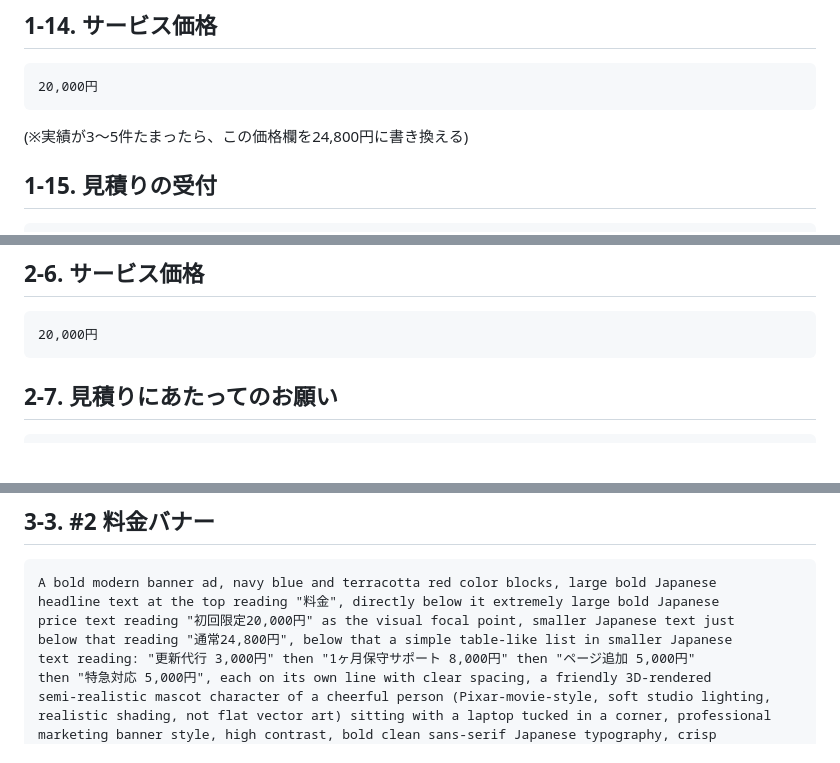
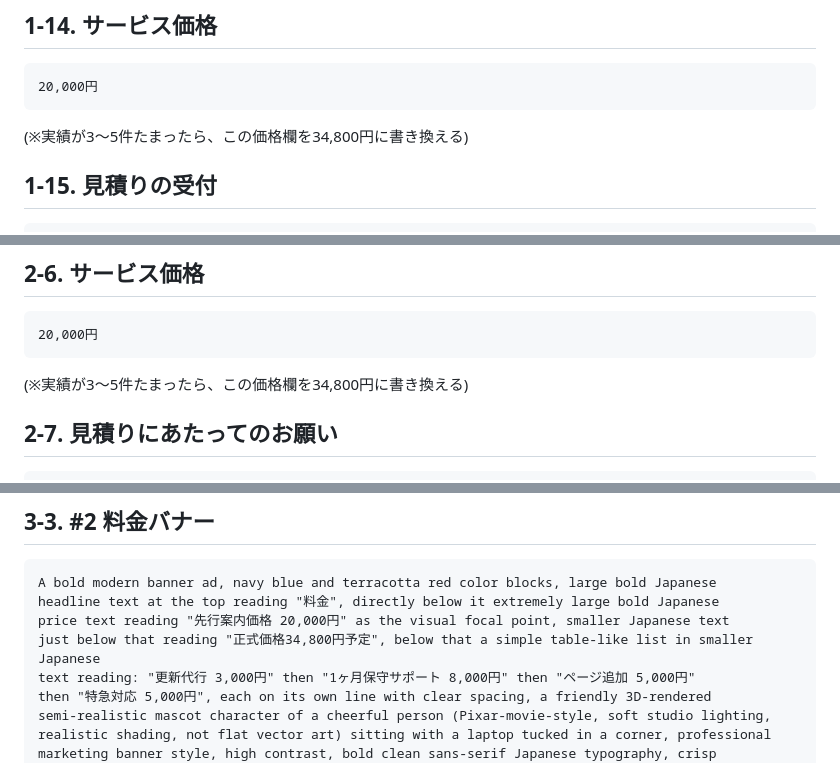
Before and after one commit to yokkana57-tech/Yuji, a Markdown page: research/coconala-input-checklist.md, 3 parts joined by grey strips. GitHub-like rendering; blank space fills up the shorter version.

Commit message:
research: 正式価格を34,800円に変更し、料金表示を正直な文言に修正
- オーナー判断で正式価格を24,800円→34,800円に変更(STEP1・STEP2の
  サービス価格欄の書き換えメモ、STEP3料金バナーの両方を更新)
- 「通常24,800円」という表現は、一度も実際に販売したことのない価格を
  "値引き前の価格"として見せる二重価格表示になり、景品表示法の有利誤認
  表示リスクがあるため、「先行案内価格20,000円」+「正式価格34,800円予定」
  という、将来の実売予定価格であることが分かる正直な文言に変更

Co-Authored-By: Claude Sonnet 5 <noreply@anthropic.com>
Claude-Session: https://claude.ai/code/session_01UxNq5s7PnD2jy4u2JLe9vG

````diff
--- a/research/coconala-input-checklist.md
+++ b/research/coconala-input-checklist.md
@@ -143,7 +143,7 @@ WiX
 ```
 20,000円
 ```
-(※実績が3〜5件たまったら、この価格欄を24,800円に書き換える)
+(※実績が3〜5件たまったら、この価格欄を34,800円に書き換える)
 
 ## 1-15. 見積りの受付
 ```
@@ -270,6 +270,7 @@ Web制作の実務経験があります(飲食店向けシステム開発に携
 ```
 20,000円
 ```
+(※実績が3〜5件たまったら、この価格欄を34,800円に書き換える)
 
 ## 2-7. 見積りにあたってのお願い
 ```
@@ -371,8 +372,8 @@ around each text element so nothing overlaps, 4K
 ```
 A bold modern banner ad, navy blue and terracotta red color blocks, large bold Japanese
 headline text at the top reading "料金", directly below it extremely large bold Japanese
-price text reading "初回限定20,000円" as the visual focal point, smaller Japanese text just
-below that reading "通常24,800円", below that a simple table-like list in smaller Japanese
+price text reading "先行案内価格 20,000円" as the visual focal point, smaller Japanese text
+just below that reading "正式価格34,800円予定", below that a simple table-like list in smaller Japanese
 text reading: "更新代行 3,000円" then "1ヶ月保守サポート 8,000円" then "ページ追加 5,000円"
 then "特急対応 5,000円", each on its own line with clear spacing, a friendly 3D-rendered
 semi-realistic mascot character of a cheerful person (Pixar-movie-style, soft studio lighting,
````
